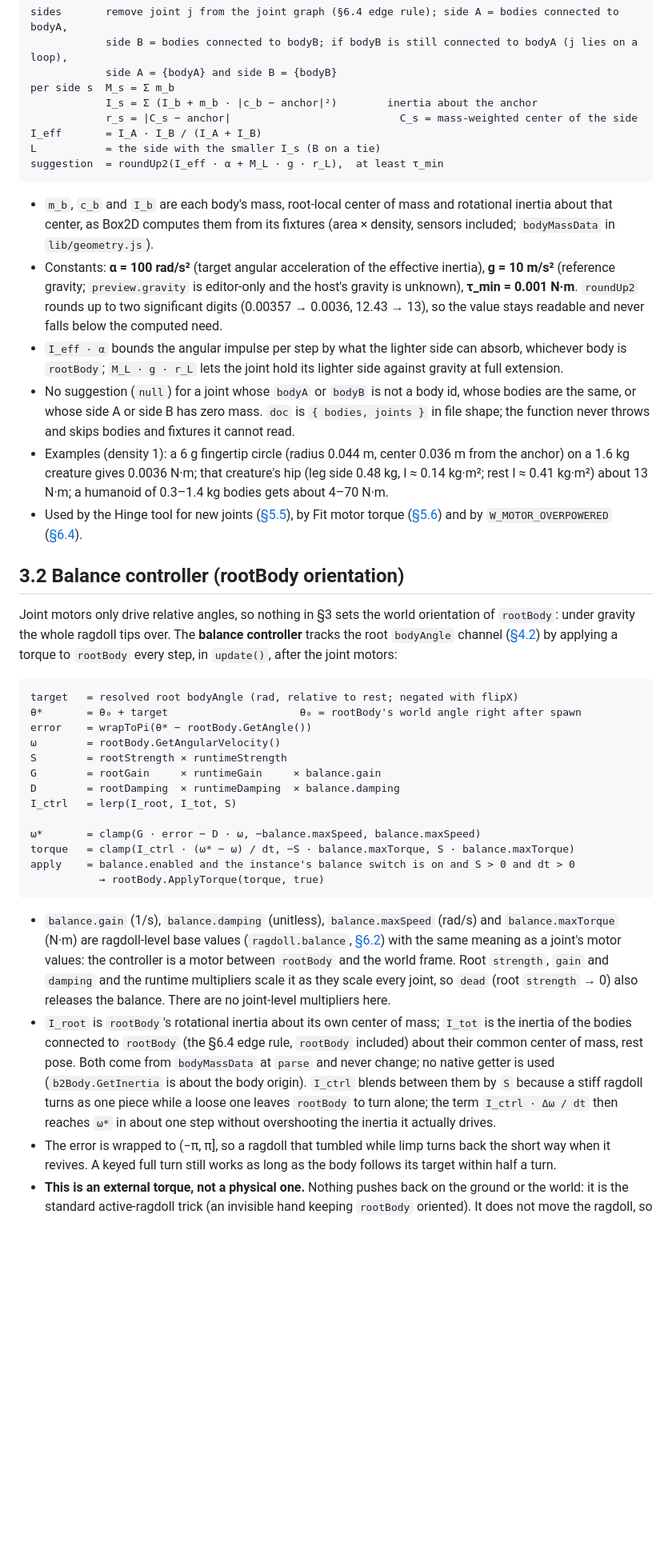
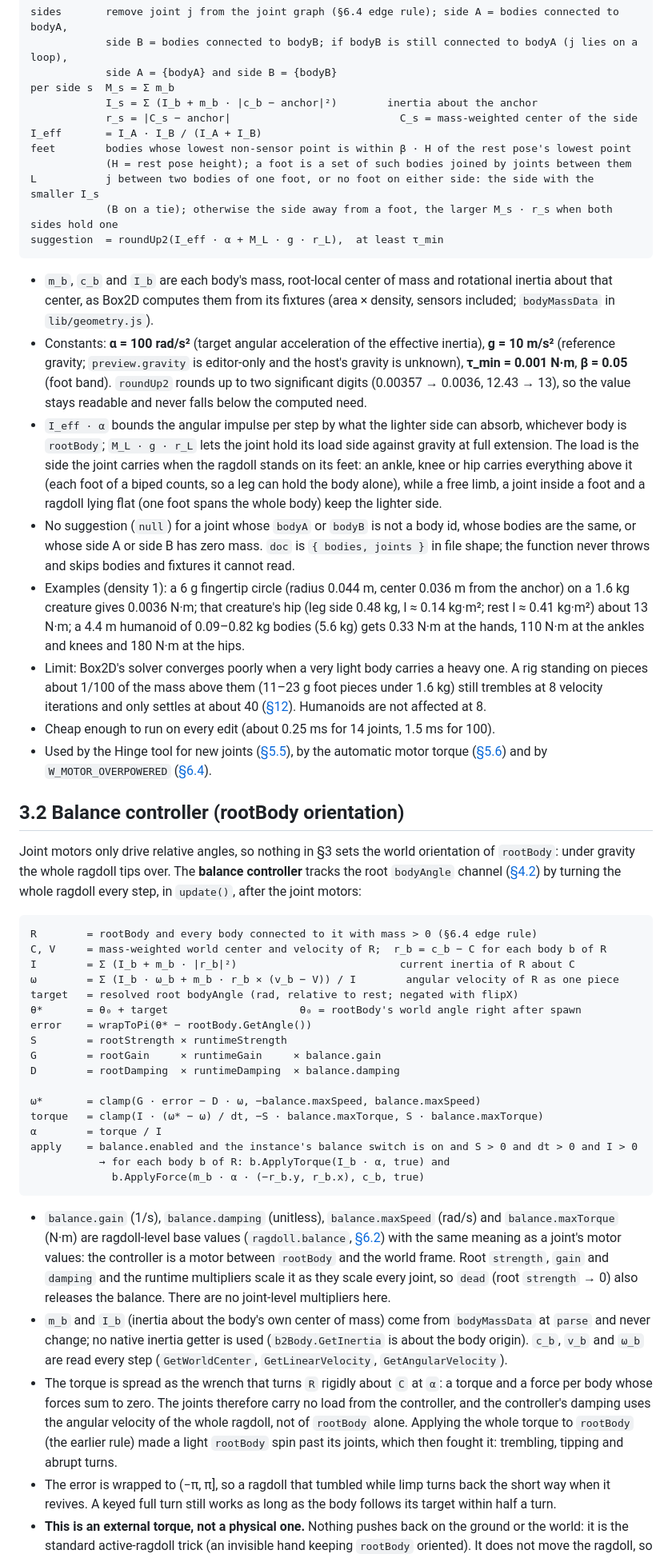
Before and after one commit to Gann4Life/RagAssembler2D, a Markdown page: docs/design/03-physics-drive-model.md, the part around one of its changes. Shown at 80% size. GitHub-like rendering; blank space fills up the shorter version.

Commit message:
docs(docs): specify load-aware motor torque and the rigid balance wrench
Refs #186

````diff
--- a/docs/design/03-physics-drive-model.md
+++ b/docs/design/03-physics-drive-model.md
@@ -33,37 +33,47 @@ per side s  M_s = Σ m_b
             I_s = Σ (I_b + m_b · |c_b − anchor|²)        inertia about the anchor
             r_s = |C_s − anchor|                           C_s = mass-weighted center of the side
 I_eff       = I_A · I_B / (I_A + I_B)
-L           = the side with the smaller I_s (B on a tie)
+feet        bodies whose lowest non-sensor point is within β · H of the rest pose's lowest point
+            (H = rest pose height); a foot is a set of such bodies joined by joints between them
+L           j between two bodies of one foot, or no foot on either side: the side with the smaller I_s
+            (B on a tie); otherwise the side away from a foot, the larger M_s · r_s when both sides hold one
 suggestion  = roundUp2(I_eff · α + M_L · g · r_L),  at least τ_min
 ```
 
 - `m_b`, `c_b` and `I_b` are each body's mass, root-local center of mass and rotational inertia about that center, as Box2D computes them from its fixtures (area × density, sensors included; `bodyMassData` in `lib/geometry.js`).
-- Constants: **α = 100 rad/s²** (target angular acceleration of the effective inertia), **g = 10 m/s²** (reference gravity; `preview.gravity` is editor-only and the host's gravity is unknown), **τ_min = 0.001 N·m**. `roundUp2` rounds up to two significant digits (0.00357 → 0.0036, 12.43 → 13), so the value stays readable and never falls below the computed need.
-- `I_eff · α` bounds the angular impulse per step by what the lighter side can absorb, whichever body is `rootBody`; `M_L · g · r_L` lets the joint hold its lighter side against gravity at full extension.
+- Constants: **α = 100 rad/s²** (target angular acceleration of the effective inertia), **g = 10 m/s²** (reference gravity; `preview.gravity` is editor-only and the host's gravity is unknown), **τ_min = 0.001 N·m**, **β = 0.05** (foot band). `roundUp2` rounds up to two significant digits (0.00357 → 0.0036, 12.43 → 13), so the value stays readable and never falls below the computed need.
+- `I_eff · α` bounds the angular impulse per step by what the lighter side can absorb, whichever body is `rootBody`; `M_L · g · r_L` lets the joint hold its load side against gravity at full extension. The load is the side the joint carries when the ragdoll stands on its feet: an ankle, knee or hip carries everything above it (each foot of a biped counts, so a leg can hold the body alone), while a free limb, a joint inside a foot and a ragdoll lying flat (one foot spans the whole body) keep the lighter side.
 - No suggestion (`null`) for a joint whose `bodyA` or `bodyB` is not a body id, whose bodies are the same, or whose side A or side B has zero mass. `doc` is `{ bodies, joints }` in file shape; the function never throws and skips bodies and fixtures it cannot read.
-- Examples (density 1): a 6 g fingertip circle (radius 0.044 m, center 0.036 m from the anchor) on a 1.6 kg creature gives 0.0036 N·m; that creature's hip (leg side 0.48 kg, I ≈ 0.14 kg·m²; rest I ≈ 0.41 kg·m²) about 13 N·m; a humanoid of 0.3–1.4 kg bodies gets about 4–70 N·m.
-- Used by the Hinge tool for new joints ([§5.5](05-5-tools.md#55-tools)), by Fit motor torque ([§5.6](05-6-hierarchy-assets-problems.md#56-hierarchy-assets-and-problems-panels)) and by `W_MOTOR_OVERPOWERED` ([§6.4](06-file-format.md#64-validation)).
+- Examples (density 1): a 6 g fingertip circle (radius 0.044 m, center 0.036 m from the anchor) on a 1.6 kg creature gives 0.0036 N·m; that creature's hip (leg side 0.48 kg, I ≈ 0.14 kg·m²; rest I ≈ 0.41 kg·m²) about 13 N·m; a 4.4 m humanoid of 0.09–0.82 kg bodies (5.6 kg) gets 0.33 N·m at the hands, 110 N·m at the ankles and knees and 180 N·m at the hips.
+- Limit: Box2D's solver converges poorly when a very light body carries a heavy one. A rig standing on pieces about 1/100 of the mass above them (11–23 g foot pieces under 1.6 kg) still trembles at 8 velocity iterations and only settles at about 40 ([§12](12-open-items.md)). Humanoids are not affected at 8.
+- Cheap enough to run on every edit (about 0.25 ms for 14 joints, 1.5 ms for 100).
+- Used by the Hinge tool for new joints ([§5.5](05-5-tools.md#55-tools)), by the automatic motor torque ([§5.6](05-6-hierarchy-assets-problems.md#56-hierarchy-assets-and-problems-panels)) and by `W_MOTOR_OVERPOWERED` ([§6.4](06-file-format.md#64-validation)).
 
 ## 3.2 Balance controller (rootBody orientation)
-Joint motors only drive relative angles, so nothing in §3 sets the world orientation of `rootBody`: under gravity the whole ragdoll tips over. The **balance controller** tracks the root `bodyAngle` channel ([§4.2](04-animation-model.md#42-channels)) by applying a torque to `rootBody` every step, in `update()`, after the joint motors:
+Joint motors only drive relative angles, so nothing in §3 sets the world orientation of `rootBody`: under gravity the whole ragdoll tips over. The **balance controller** tracks the root `bodyAngle` channel ([§4.2](04-animation-model.md#42-channels)) by turning the whole ragdoll every step, in `update()`, after the joint motors:
 
 ```
+R        = rootBody and every body connected to it with mass > 0 (§6.4 edge rule)
+C, V     = mass-weighted world center and velocity of R;  r_b = c_b − C for each body b of R
+I        = Σ (I_b + m_b · |r_b|²)                          current inertia of R about C
+ω        = Σ (I_b · ω_b + m_b · r_b × (v_b − V)) / I        angular velocity of R as one piece
 target   = resolved root bodyAngle (rad, relative to rest; negated with flipX)
 θ*       = θ₀ + target                     θ₀ = rootBody's world angle right after spawn
 error    = wrapToPi(θ* − rootBody.GetAngle())
-ω        = rootBody.GetAngularVelocity()
 S        = rootStrength × runtimeStrength
 G        = rootGain     × runtimeGain     × balance.gain
 D        = rootDamping  × runtimeDamping  × balance.damping
-I_ctrl   = lerp(I_root, I_tot, S)
 
 ω*       = clamp(G · error − D · ω, −balance.maxSpeed, balance.maxSpeed)
-torque   = clamp(I_ctrl · (ω* − ω) / dt, −S · balance.maxTorque, S · balance.maxTorque)
-apply    = balance.enabled and the instance's balance switch is on and S > 0 and dt > 0
-           → rootBody.ApplyTorque(torque, true)
+torque   = clamp(I · (ω* − ω) / dt, −S · balance.maxTorque, S · balance.maxTorque)
+α        = torque / I
+apply    = balance.enabled and the instance's balance switch is on and S > 0 and dt > 0 and I > 0
+           → for each body b of R: b.ApplyTorque(I_b · α, true) and
+             b.ApplyForce(m_b · α · (−r_b.y, r_b.x), c_b, true)
 ```
 
 - `balance.gain` (1/s), `balance.damping` (unitless), `balance.maxSpeed` (rad/s) and `balance.maxTorque` (N·m) are ragdoll-level base values (`ragdoll.balance`, [§6.2](06-file-format.md#62-field-reference)) with the same meaning as a joint's motor values: the controller is a motor between `rootBody` and the world frame. Root `strength`, `gain` and `damping` and the runtime multipliers scale it as they scale every joint, so `dead` (root `strength` → 0) also releases the balance. There are no joint-level multipliers here.
-- `I_root` is `rootBody`'s rotational inertia about its own center of mass; `I_tot` is the inertia of the bodies connected to `rootBody` (the §6.4 edge rule, `rootBody` included) about their common center of mass, rest pose. Both come from `bodyMassData` at `parse` and never change; no native getter is used (`b2Body.GetInertia` is about the body origin). `I_ctrl` blends between them by `S` because a stiff ragdoll turns as one piece while a loose one leaves `rootBody` to turn alone; the term `I_ctrl · Δω / dt` then reaches `ω*` in about one step without overshooting the inertia it actually drives.
+- `m_b` and `I_b` (inertia about the body's own center of mass) come from `bodyMassData` at `parse` and never change; no native inertia getter is used (`b2Body.GetInertia` is about the body origin). `c_b`, `v_b` and `ω_b` are read every step (`GetWorldCenter`, `GetLinearVelocity`, `GetAngularVelocity`).
+- The torque is spread as the wrench that turns `R` rigidly about `C` at `α`: a torque and a force per body whose forces sum to zero. The joints therefore carry no load from the controller, and the controller's damping uses the angular velocity of the whole ragdoll, not of `rootBody` alone. Applying the whole torque to `rootBody` (the earlier rule) made a light `rootBody` spin past its joints, which then fought it: trembling, tipping and abrupt turns.
 - The error is wrapped to (−π, π], so a ragdoll that tumbled while limp turns back the short way when it revives. A keyed full turn still works as long as the body follows its target within half a turn.
 - **This is an external torque, not a physical one.** Nothing pushes back on the ground or the world: it is the standard active-ragdoll trick (an invisible hand keeping `rootBody` oriented). It does not move the ragdoll, so it never holds it up against gravity by itself: legs and contacts do that. Turn it off per ragdoll with `balance.enabled = false` (a passive ragdoll driven only by joint motors, as before format version 2) or per instance at runtime with `setBalance(false)` ([§7.1](07-ragimporter.md#71-api)).
````
Also changed, not shown: other parts of docs/design/03-physics-drive-model.md (+2 -2 lines).
